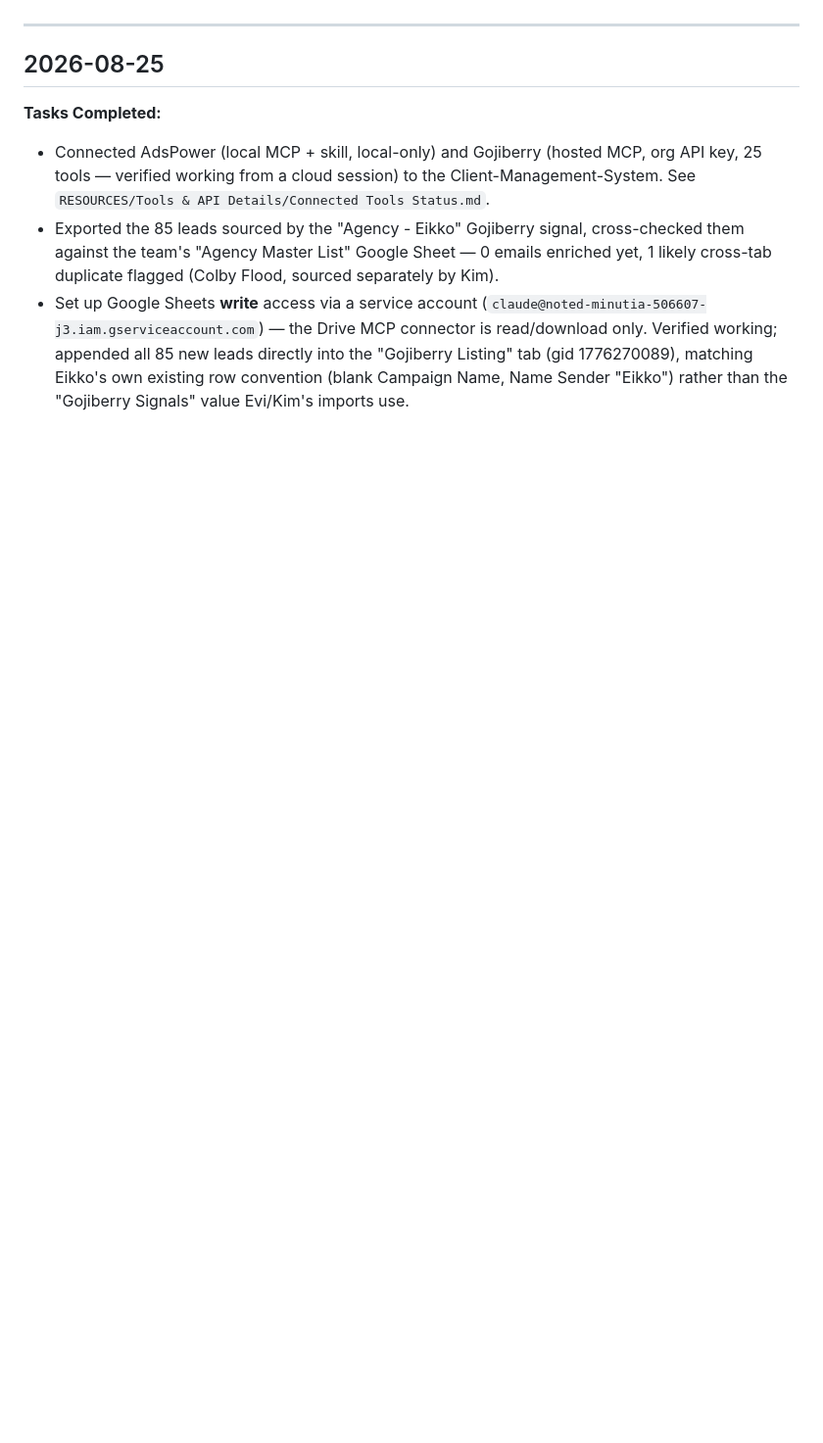
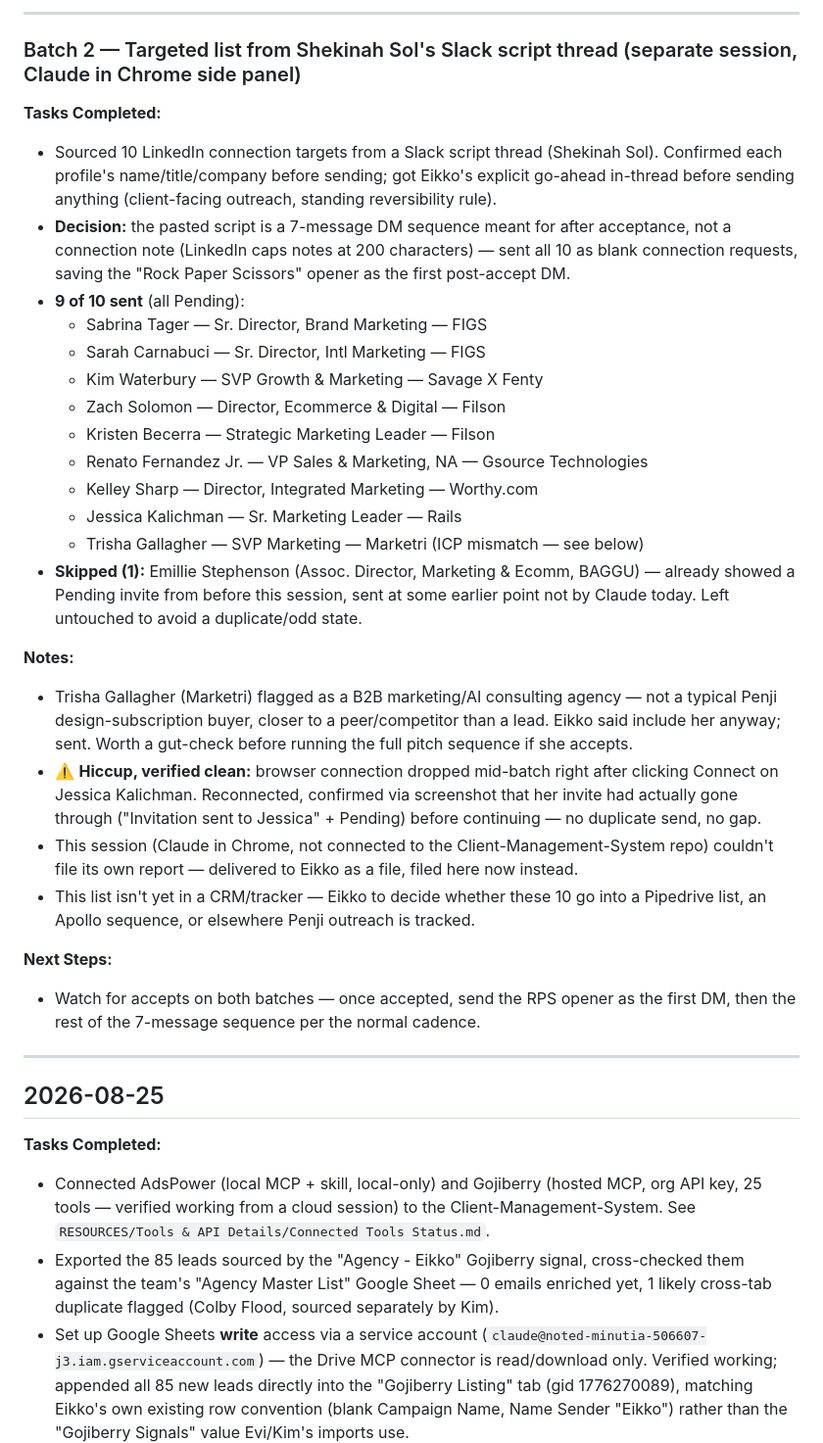
Before and after one commit to yeikkomae-work-mode/Client-Management-System, a Markdown page: OUTPUT/End-of-Day Reports/Penji - End of Day Log.md, the part around one of its changes. Shown at 98% size. Drawn GitHub-style; blank space fills up the shorter version.

```diff
--- a/OUTPUT/End-of-Day Reports/Penji - End of Day Log.md
+++ b/OUTPUT/End-of-Day Reports/Penji - End of Day Log.md
@@ -4,3 +45,30 @@ Running daily record of work completed, metrics, and notes.
+---
+
+### Batch 2 — Targeted list from Shekinah Sol's Slack script thread (separate session, Claude in Chrome side panel)
+
+**Tasks Completed:**
+- Sourced 10 LinkedIn connection targets from a Slack script thread (Shekinah Sol). Confirmed each profile's name/title/company before sending; got Eikko's explicit go-ahead in-thread before sending anything (client-facing outreach, standing reversibility rule).
+- **Decision:** the pasted script is a 7-message DM sequence meant for after acceptance, not a connection note (LinkedIn caps notes at 200 characters) — sent all 10 as blank connection requests, saving the "Rock Paper Scissors" opener as the first post-accept DM.
+- **9 of 10 sent** (all Pending):
+  - Sabrina Tager — Sr. Director, Brand Marketing — FIGS
+  - Sarah Carnabuci — Sr. Director, Intl Marketing — FIGS
+  - Kim Waterbury — SVP Growth & Marketing — Savage X Fenty
+  - Zach Solomon — Director, Ecommerce & Digital — Filson
+  - Kristen Becerra — Strategic Marketing Leader — Filson
+  - Renato Fernandez Jr. — VP Sales & Marketing, NA — Gsource Technologies
+  - Kelley Sharp — Director, Integrated Marketing — Worthy.com
+  - Jessica Kalichman — Sr. Marketing Leader — Rails
+  - Trisha Gallagher — SVP Marketing — Marketri (ICP mismatch — see below)
+- **Skipped (1):** Emillie Stephenson (Assoc. Director, Marketing & Ecomm, BAGGU) — already showed a Pending invite from before this session, sent at some earlier point not by Claude today. Left untouched to avoid a duplicate/odd state.
+
+**Notes:**
+- Trisha Gallagher (Marketri) flagged as a B2B marketing/AI consulting agency — not a typical Penji design-subscription buyer, closer to a peer/competitor than a lead. Eikko said include her anyway; sent. Worth a gut-check before running the full pitch sequence if she accepts.
+- ⚠️ **Hiccup, verified clean:** browser connection dropped mid-batch right after clicking Connect on Jessica Kalichman. Reconnected, confirmed via screenshot that her invite had actually gone through ("Invitation sent to Jessica" + Pending) before continuing — no duplicate send, no gap.
+- This session (Claude in Chrome, not connected to the Client-Management-System repo) couldn't file its own report — delivered to Eikko as a file, filed here now instead.
+- This list isn't yet in a CRM/tracker — Eikko to decide whether these 10 go into a Pipedrive list, an Apollo sequence, or elsewhere Penji outreach is tracked.
+
+**Next Steps:**
+- Watch for accepts on both batches — once accepted, send the RPS opener as the first DM, then the rest of the 7-message sequence per the normal cadence.
 
 ---
 
```
Also changed, not shown: other parts of OUTPUT/End-of-Day Reports/Penji - End of Day Log.md (+41 -0 lines).
